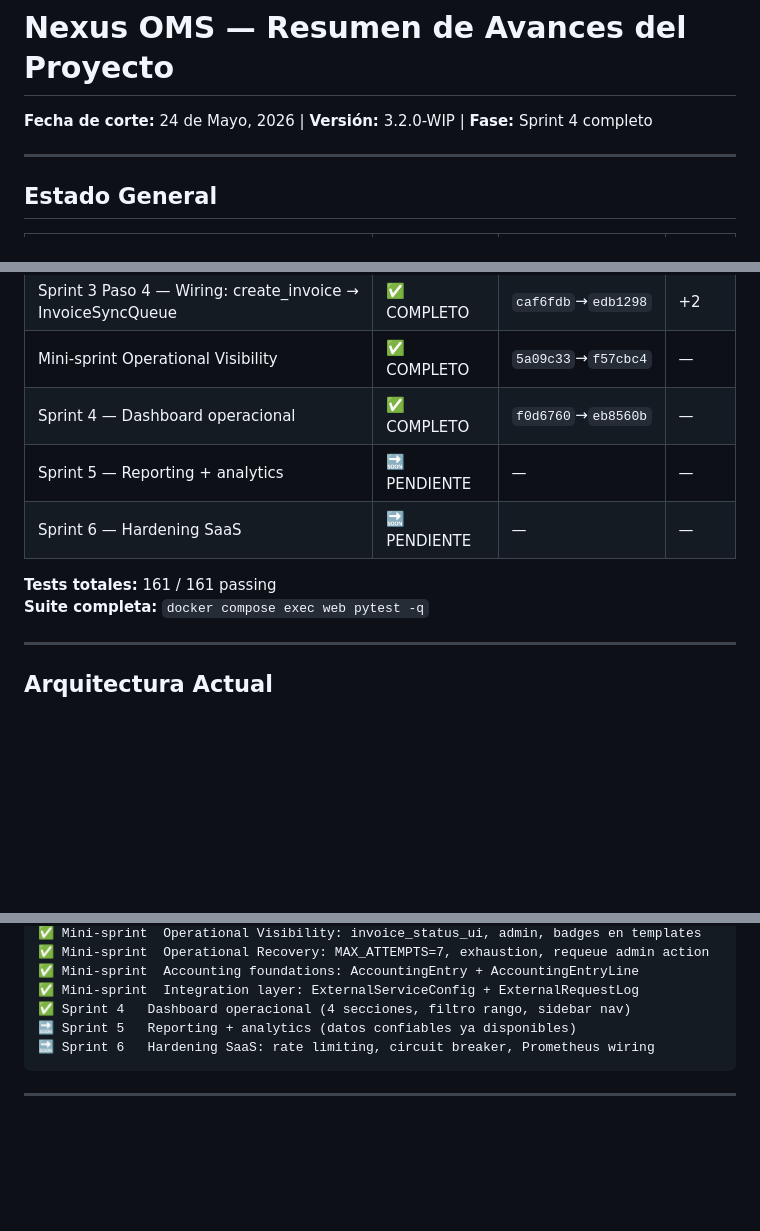
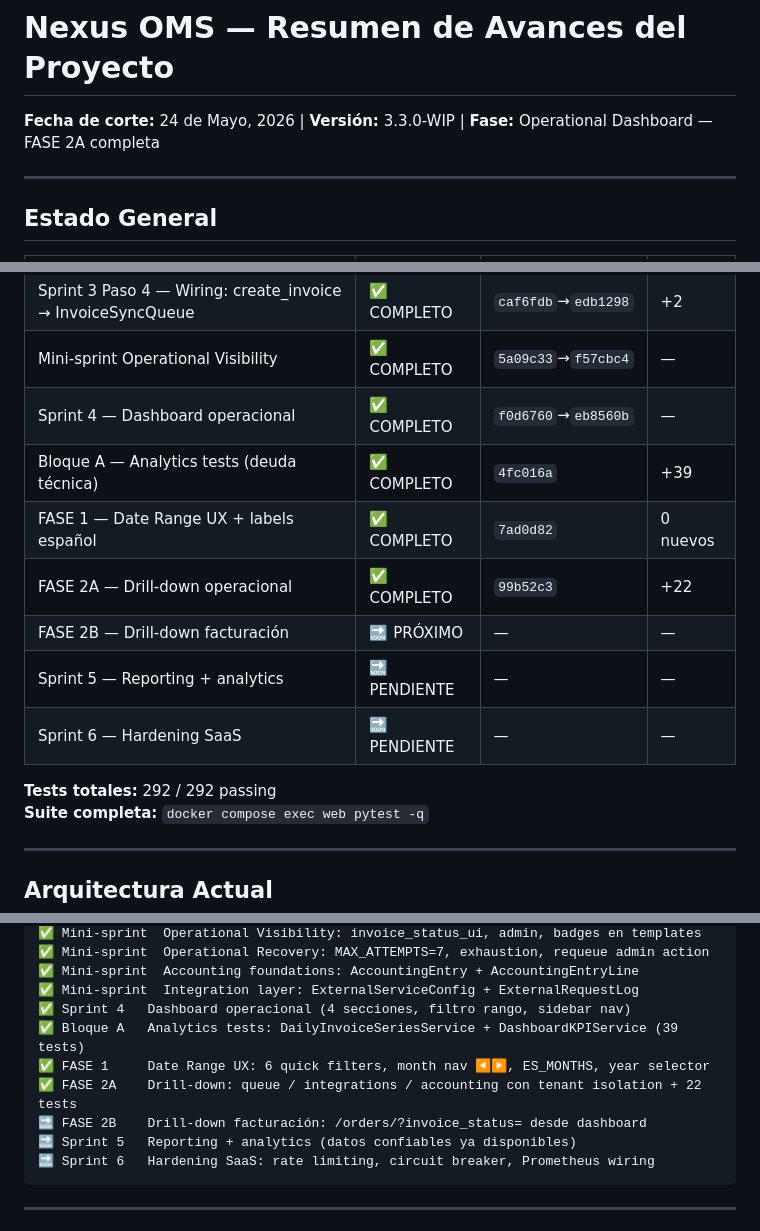
Before and after one commit to Sublian/nexus-oms-django, a Markdown page: docs/resume.md, 3 parts joined by grey strips. Drawn GitHub-style; blank space fills up the shorter version.

````diff
--- a/docs/resume.md
+++ b/docs/resume.md
@@ -1,5 +1,5 @@
 # Nexus OMS — Resumen de Avances del Proyecto
-**Fecha de corte:** 24 de Mayo, 2026 | **Versión:** 3.2.0-WIP | **Fase:** Sprint 4 completo
+**Fecha de corte:** 24 de Mayo, 2026 | **Versión:** 3.3.0-WIP | **Fase:** Operational Dashboard — FASE 2A completa
 
 ---
 
@@ -15,10 +15,14 @@
 | Sprint 3 Paso 4 — Wiring: create_invoice → InvoiceSyncQueue | ✅ COMPLETO | `caf6fdb`→`edb1298` | +2 |
 | Mini-sprint Operational Visibility | ✅ COMPLETO | `5a09c33`→`f57cbc4` | — |
 | Sprint 4 — Dashboard operacional | ✅ COMPLETO | `f0d6760`→`eb8560b` | — |
+| Bloque A — Analytics tests (deuda técnica) | ✅ COMPLETO | `4fc016a` | +39 |
+| FASE 1 — Date Range UX + labels español | ✅ COMPLETO | `7ad0d82` | 0 nuevos |
+| FASE 2A — Drill-down operacional | ✅ COMPLETO | `99b52c3` | +22 |
+| FASE 2B — Drill-down facturación | 🔜 PRÓXIMO | — | — |
 | Sprint 5 — Reporting + analytics | 🔜 PENDIENTE | — | — |
 | Sprint 6 — Hardening SaaS | 🔜 PENDIENTE | — | — |
 
-**Tests totales:** 161 / 161 passing
+**Tests totales:** 292 / 292 passing
 **Suite completa:** `docker compose exec web pytest -q`
 
 ---
@@ -459,6 +463,10 @@ Formato de logs:
 ✅ Mini-sprint  Accounting foundations: AccountingEntry + AccountingEntryLine
 ✅ Mini-sprint  Integration layer: ExternalServiceConfig + ExternalRequestLog
 ✅ Sprint 4   Dashboard operacional (4 secciones, filtro rango, sidebar nav)
+✅ Bloque A   Analytics tests: DailyInvoiceSeriesService + DashboardKPIService (39 tests)
+✅ FASE 1     Date Range UX: 6 quick filters, month nav ◀▶, ES_MONTHS, year selector
+✅ FASE 2A    Drill-down: queue / integrations / accounting con tenant isolation + 22 tests
+🔜 FASE 2B    Drill-down facturación: /orders/?invoice_status= desde dashboard
 🔜 Sprint 5   Reporting + analytics (datos confiables ya disponibles)
 🔜 Sprint 6   Hardening SaaS: rate limiting, circuit breaker, Prometheus wiring
 ```
````
Also changed, not shown: other parts of docs/resume.md (+66 -0 lines), resume.md (+8 -2 lines).
